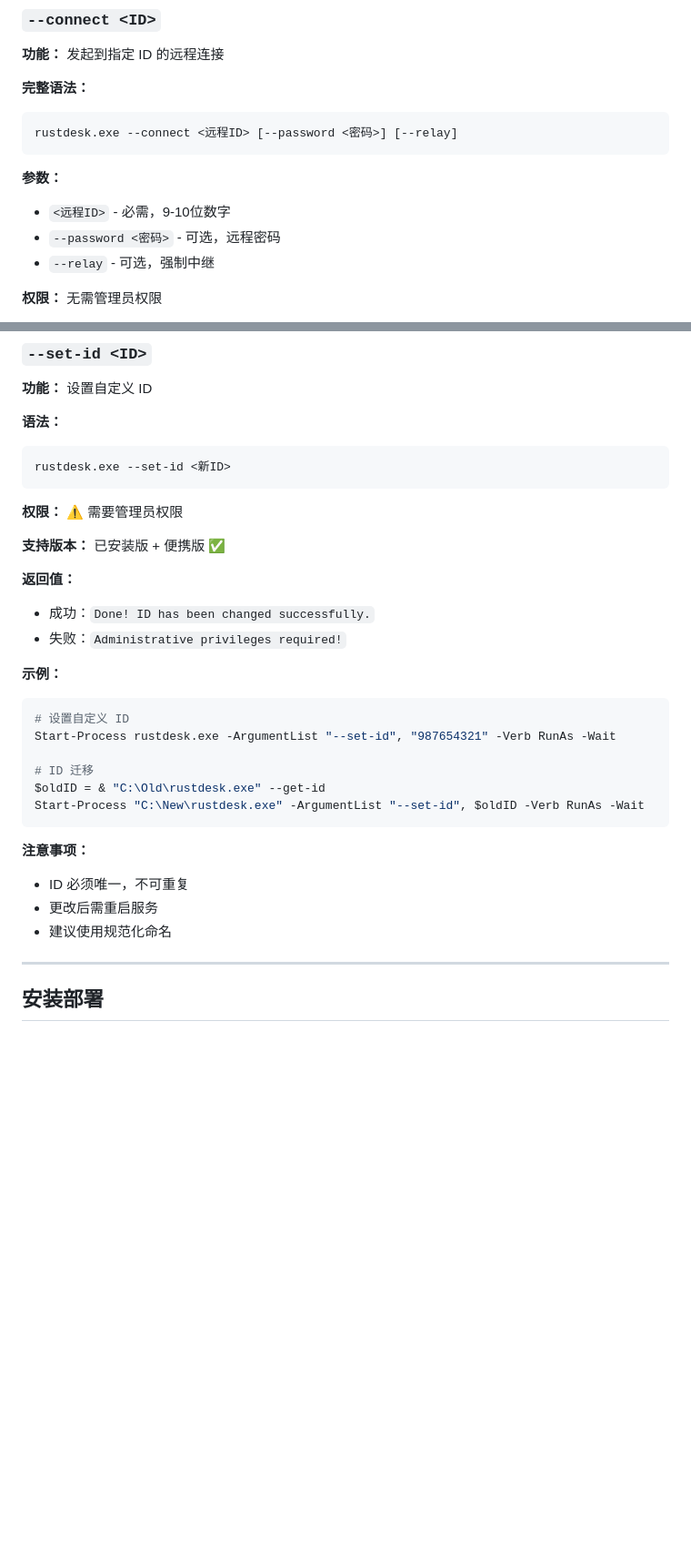
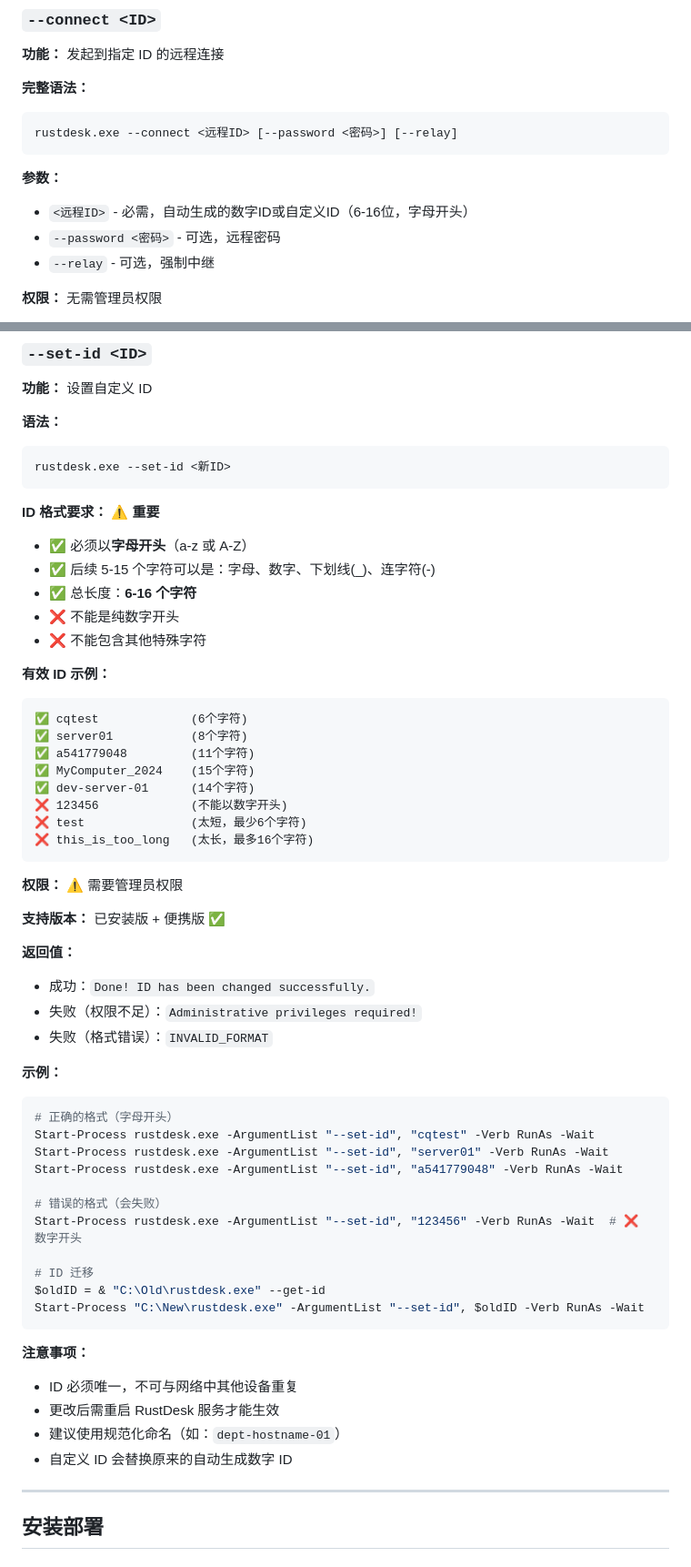
Before and after one commit to xiehan12/rustdesk, a Markdown page: 接口说明.md, 2 parts joined by grey strips. Shown: that part at 91% size. Drawn GitHub-style; blank space fills up the shorter version.

Commit message:
fix: 修正 ID 格式说明错误
重要更正:
之前文档中错误地说明 ID 必须是 9-10 位数字，这是完全错误的！

正确的 ID 格式要求（源代码验证）:
- 必须以字母开头（a-z 或 A-Z）
- 总长度 6-16 个字符
- 可包含字母、数字、下划线(_)、连字符(-)
- 正则表达式: ^[a-zA-Z][\w-]{5,15}$

有效 ID 示例:
✅ cqtest (6字符)
✅ server01 (8字符)
✅ a541779048 (11字符)
✅ MyComputer_2024 (15字符)
❌ 123456 (数字开头，无效)
❌ test (太短，最少6字符)

文档更新:
- 接口说明.md: 添加详细的ID格式要求和示例
- 修改说明_完整版.md: 更正ID格式说明，更新示例

源代码位置:
libs/hbb_common/src/lib.rs:250-254
src/ui_interface.rs:1296-1306

````diff
--- a/接口说明.md
+++ b/接口说明.md
@@ -59,7 +59,7 @@ rustdesk.exe --connect <远程ID> [--password <密码>] [--relay]
 ```
 
 **参数：**
-- `<远程ID>` - 必需，9-10位数字
+- `<远程ID>` - 必需，自动生成的数字ID或自定义ID（6-16位，字母开头）
 - `--password <密码>` - 可选，远程密码
 - `--relay` - 可选，强制中继
 
@@ -212,18 +212,43 @@ Add-Content "devices.csv" $log
 rustdesk.exe --set-id <新ID>
 ```
 
+**ID 格式要求：** ⚠️ **重要**
+- ✅ 必须以**字母开头**（a-z 或 A-Z）
+- ✅ 后续 5-15 个字符可以是：字母、数字、下划线(_)、连字符(-)
+- ✅ 总长度：**6-16 个字符**
+- ❌ 不能是纯数字开头
+- ❌ 不能包含其他特殊字符
+
+**有效 ID 示例：**
+```
+✅ cqtest             (6个字符)
+✅ server01           (8个字符)
+✅ a541779048         (11个字符)
+✅ MyComputer_2024    (15个字符)
+✅ dev-server-01      (14个字符)
+❌ 123456             (不能以数字开头)
+❌ test               (太短，最少6个字符)
+❌ this_is_too_long   (太长，最多16个字符)
+```
+
 **权限：** ⚠️ 需要管理员权限
 
 **支持版本：** 已安装版 + 便携版 ✅
 
 **返回值：**
 - 成功：`Done! ID has been changed successfully.`
-- 失败：`Administrative privileges required!`
+- 失败（权限不足）：`Administrative privileges required!`
+- 失败（格式错误）：`INVALID_FORMAT`
 
 **示例：**
 ```powershell
-# 设置自定义 ID
-Start-Process rustdesk.exe -ArgumentList "--set-id", "987654321" -Verb RunAs -Wait
+# 正确的格式（字母开头）
+Start-Process rustdesk.exe -ArgumentList "--set-id", "cqtest" -Verb RunAs -Wait
+Start-Process rustdesk.exe -ArgumentList "--set-id", "server01" -Verb RunAs -Wait
+Start-Process rustdesk.exe -ArgumentList "--set-id", "a541779048" -Verb RunAs -Wait
+
+# 错误的格式（会失败）
+Start-Process rustdesk.exe -ArgumentList "--set-id", "123456" -Verb RunAs -Wait  # ❌ 数字开头
 
 # ID 迁移
 $oldID = & "C:\Old\rustdesk.exe" --get-id
@@ -231,9 +256,10 @@ Start-Process "C:\New\rustdesk.exe" -ArgumentList "--set-id", $oldID -Verb RunAs
 ```
 
 **注意事项：**
-- ID 必须唯一，不可重复
-- 更改后需重启服务
-- 建议使用规范化命名
+- ID 必须唯一，不可与网络中其他设备重复
+- 更改后需重启 RustDesk 服务才能生效
+- 建议使用规范化命名（如：`dept-hostname-01`）
+- 自定义 ID 会替换原来的自动生成数字 ID
 
 ---
 
````
Also changed, not shown: other parts of 接口说明.md (+1 -1 lines), 修改说明_完整版.md (+11 -4 lines).
